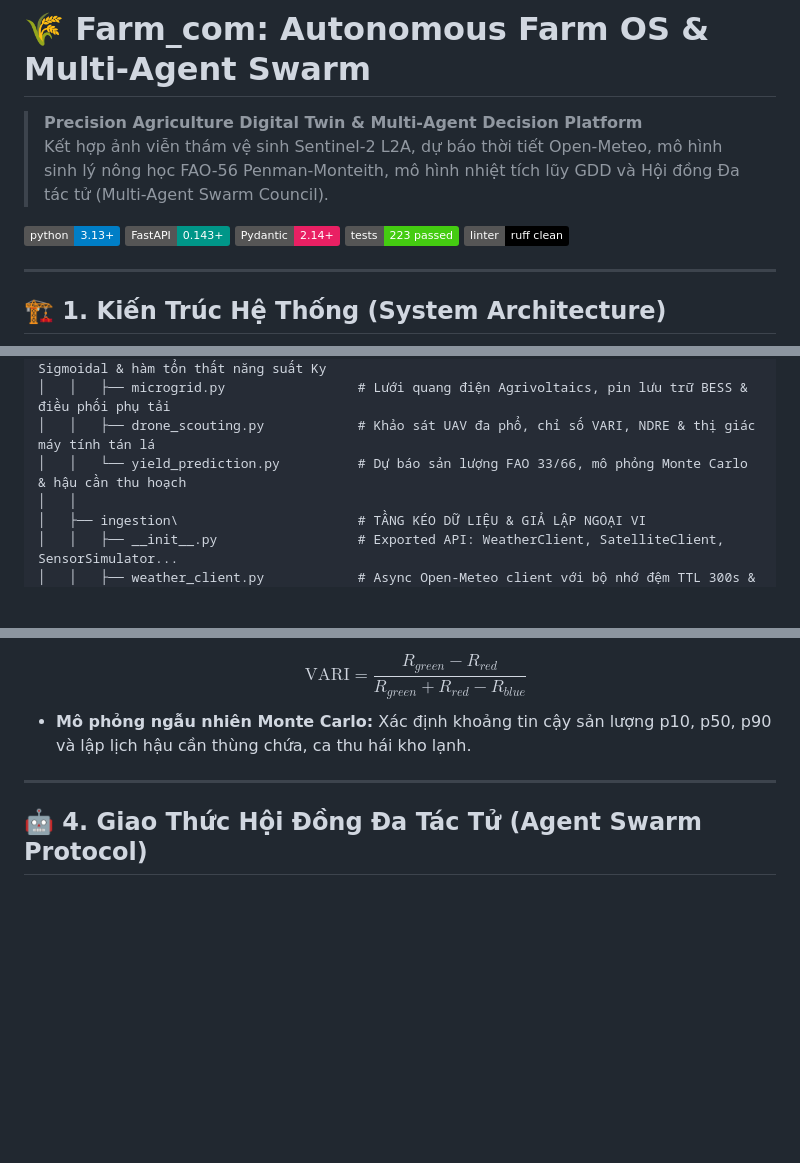
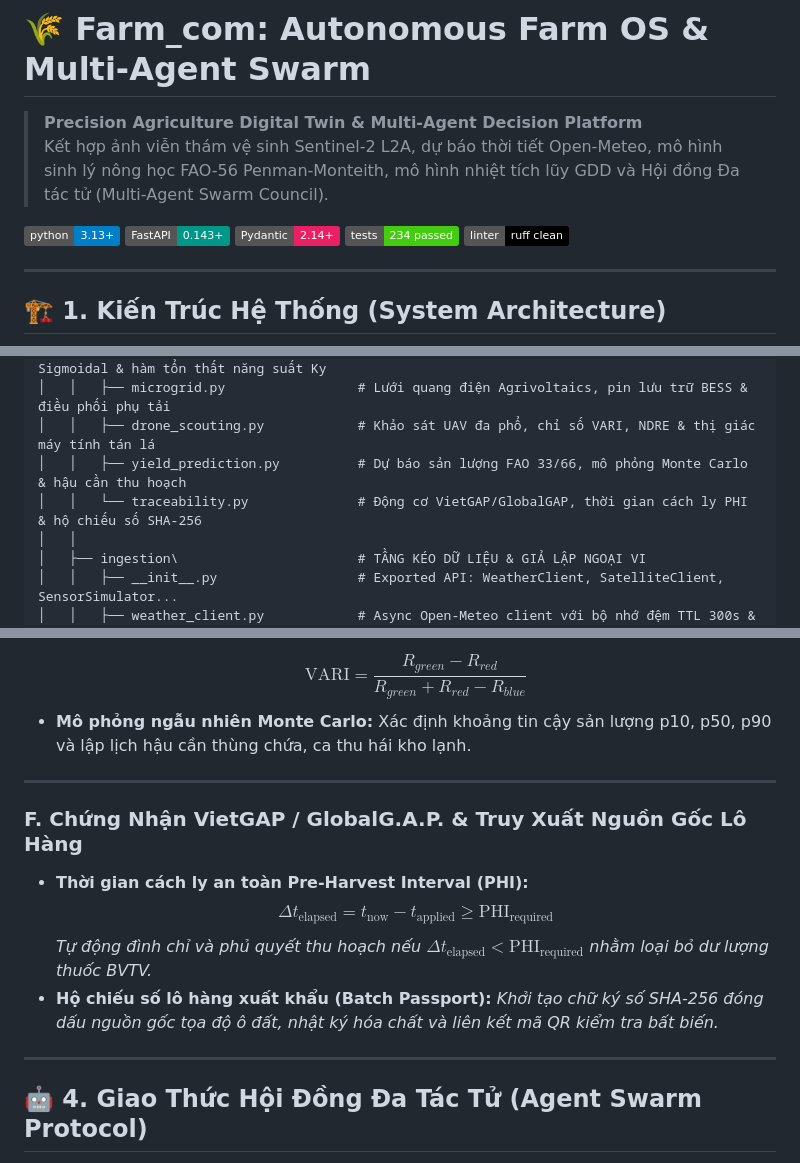
Before and after one commit to BaoNguyenz/farm_com, a Markdown page: README.md, 3 parts joined by grey strips. Rendered like a GitHub page; badges without logos; blank space fills up the shorter version.

Commit message:
docs(roadmap): document Phase 13 VietGAP Traceability & Food Safety milestones and update README.md

```diff
--- a/README.md
+++ b/README.md
@@ -6,7 +6,7 @@
 [![Python 3.13+](https://img.shields.io/badge/python-3.13+-blue.svg)](https://www.python.org/)
 [![FastAPI](https://img.shields.io/badge/FastAPI-0.143+-009688.svg)](https://fastapi.tiangolo.com/)
 [![Pydantic v2](https://img.shields.io/badge/Pydantic-2.14+-E92063.svg)](https://docs.pydantic.dev/)
-[![Tests Passing](https://img.shields.io/badge/tests-223%20passed-brightgreen.svg)](tests/)
+[![Tests Passing](https://img.shields.io/badge/tests-234%20passed-brightgreen.svg)](tests/)
 [![Ruff Linter](https://img.shields.io/badge/linter-ruff%20clean-black.svg)](https://github.com/astral-sh/ruff)
 
 ---
@@ -77,7 +77,8 @@ e:\z_farm_com\
 │   │   ├── crop_phenology.py            # Mô hình nhiệt BBCH, hệ số Kc động, độ sâu rễ Sigmoidal & hàm tổn thất năng suất Ky
 │   │   ├── microgrid.py                 # Lưới quang điện Agrivoltaics, pin lưu trữ BESS & điều phối phụ tải
 │   │   ├── drone_scouting.py            # Khảo sát UAV đa phổ, chỉ số VARI, NDRE & thị giác máy tính tán lá
-│   │   └── yield_prediction.py          # Dự báo sản lượng FAO 33/66, mô phỏng Monte Carlo & hậu cần thu hoạch
+│   │   ├── yield_prediction.py          # Dự báo sản lượng FAO 33/66, mô phỏng Monte Carlo & hậu cần thu hoạch
+│   │   └── traceability.py              # Động cơ VietGAP/GlobalGAP, thời gian cách ly PHI & hộ chiếu số SHA-256
 │   │
 │   ├── ingestion\                       # TẦNG KÉO DỮ LIỆU & GIẢ LẬP NGOẠI VI
 │   │   ├── __init__.py                  # Exported API: WeatherClient, SatelliteClient, SensorSimulator...
@@ -183,6 +184,15 @@ $$\text{ET}_0 = \frac{0.408 \Delta (R_n - G) + \gamma \frac{900}{T + 273} u_2 (e
 
 ---
 
+### F. Chứng Nhận VietGAP / GlobalG.A.P. & Truy Xuất Nguồn Gốc Lô Hàng
+* **Thời gian cách ly an toàn Pre-Harvest Interval (PHI):**
+  $$\Delta t_{\text{elapsed}} = t_{\text{now}} - t_{\text{applied}} \ge \text{PHI}_{\text{required}}$$
+  *Tự động đình chỉ và phủ quyết thu hoạch nếu $\Delta t_{\text{elapsed}} < \text{PHI}_{\text{required}}$ nhằm loại bỏ dư lượng thuốc BVTV.*
+* **Hộ chiếu số lô hàng xuất khẩu (Batch Passport):**
+  *Khởi tạo chữ ký số SHA-256 đóng dấu nguồn gốc tọa độ ô đất, nhật ký hóa chất và liên kết mã QR kiểm tra bất biến.*
+
+---
+
 ## 🤖 4. Giao Thức Hội Đồng Đa Tác Tử (Agent Swarm Protocol)
 
 Chu trình nhận thức và ra quyết định của các Agent:
```
Also changed, not shown: ROADMAP.md (+20 -0 lines).
